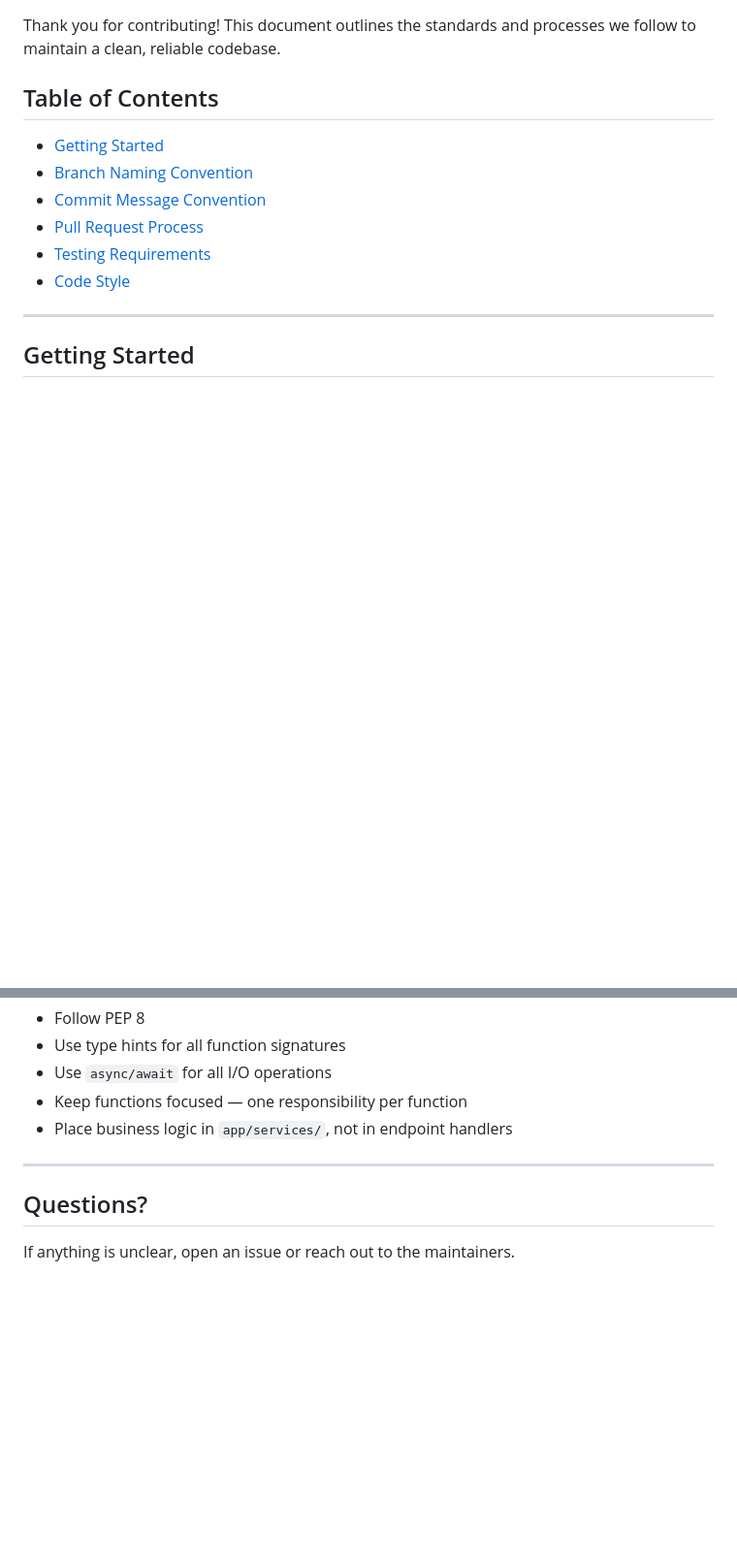
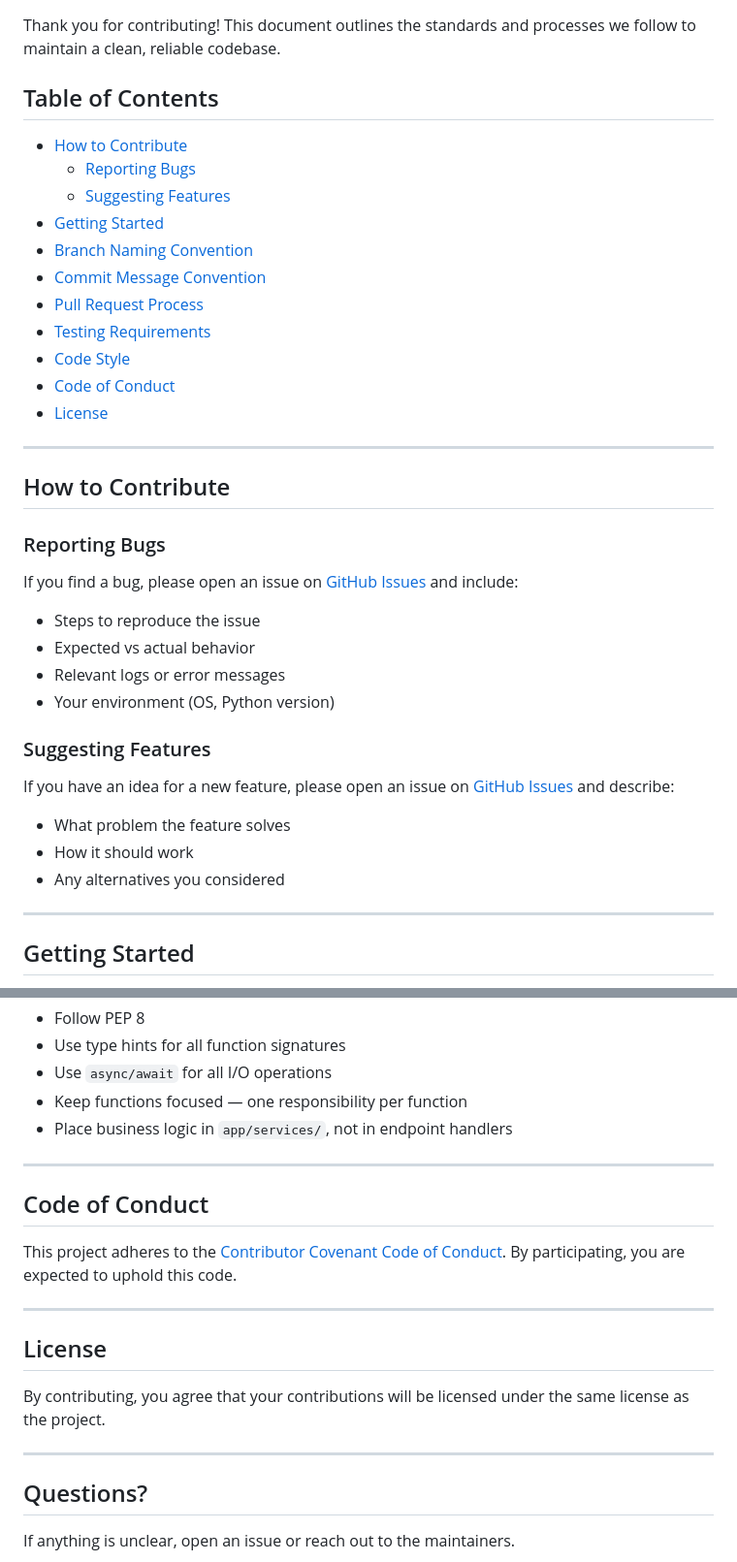
Before and after one commit to hngprojects/meetmind-api, a Markdown page: CONTRIBUTING.md, 2 parts joined by grey strips. Shown at 97% size. Rendered like a GitHub page; blank space fills up the shorter version.

Commit message:
docs: add reporting bugs, suggesting features, and code of conduct sections
- Add How to Contribute section with Reporting Bugs and Suggesting Features
- Add Code of Conduct section linking to Contributor Covenant
- Add License section
- Update Table of Contents to reflect new sections

```diff
--- a/CONTRIBUTING.md
+++ b/CONTRIBUTING.md
@@ -4,12 +4,38 @@ Thank you for contributing! This document outlines the standards and processes w
 
 ## Table of Contents
 
+- [How to Contribute](#how-to-contribute)
+  - [Reporting Bugs](#reporting-bugs)
+  - [Suggesting Features](#suggesting-features)
 - [Getting Started](#getting-started)
 - [Branch Naming Convention](#branch-naming-convention)
 - [Commit Message Convention](#commit-message-convention)
 - [Pull Request Process](#pull-request-process)
 - [Testing Requirements](#testing-requirements)
 - [Code Style](#code-style)
+- [Code of Conduct](#code-of-conduct)
+- [License](#license)
+
+---
+
+## How to Contribute
+
+### Reporting Bugs
+
+If you find a bug, please open an issue on [GitHub Issues](https://github.com/your-org/meetmind-be/issues) and include:
+
+- Steps to reproduce the issue
+- Expected vs actual behavior
+- Relevant logs or error messages
+- Your environment (OS, Python version)
+
+### Suggesting Features
+
+If you have an idea for a new feature, please open an issue on [GitHub Issues](https://github.com/your-org/meetmind-be/issues) and describe:
+
+- What problem the feature solves
+- How it should work
+- Any alternatives you considered
 
 ---
 
@@ -273,6 +299,18 @@ Examples:
 
 ---
 
+## Code of Conduct
+
+This project adheres to the [Contributor Covenant Code of Conduct](https://www.contributor-covenant.org/version/2/0/code_of_conduct/). By participating, you are expected to uphold this code.
+
+---
+
+## License
+
+By contributing, you agree that your contributions will be licensed under the same license as the project.
+
+---
+
 ## Questions?
 
 If anything is unclear, open an issue or reach out to the maintainers.
```
